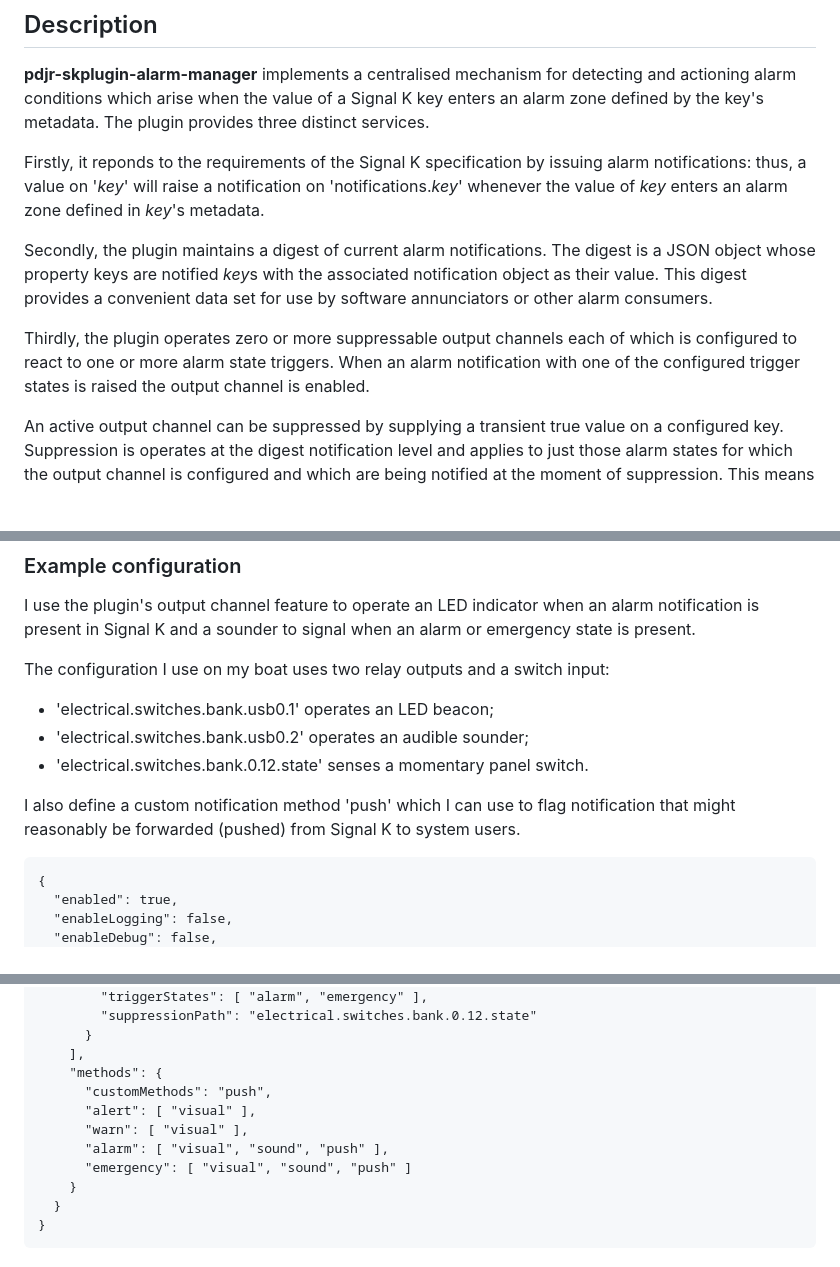
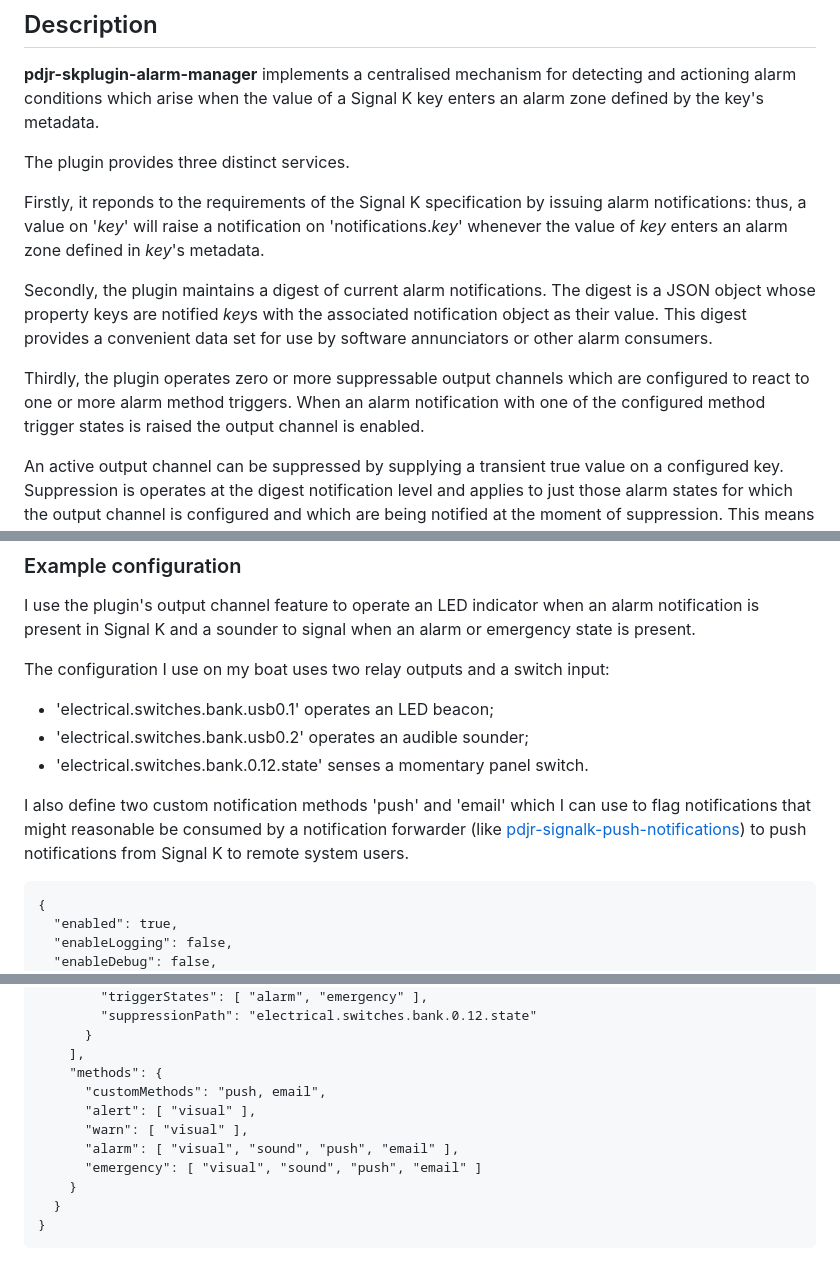
Before and after one commit to pdjr-signalk/pdjr-skplugin-alarm-manager, a Markdown page: README.md, 3 parts joined by grey strips. Drawn GitHub-style; blank space fills up the shorter version.

````diff
--- a/README.md
+++ b/README.md
@@ -8,6 +8,7 @@ conditions.
 __pdjr-skplugin-alarm-manager__ implements a centralised mechanism for
 detecting and actioning alarm conditions which arise when the value of
 a Signal K key enters an alarm zone defined by the key's metadata.
+
 The plugin provides three distinct services.
 
 Firstly, it reponds to the requirements of the Signal K specification
@@ -22,9 +23,9 @@ This digest provides a convenient data set for use by software
 annunciators or other alarm consumers.
 
 Thirdly, the plugin operates zero or more suppressable output channels
-each of which is configured to react to one or more alarm state triggers.
-When an alarm notification with one of the configured trigger states is
-raised the output channel is enabled.
+which are configured to react to one or more alarm method triggers.
+When an alarm notification with one of the configured method trigger
+states is raised the output channel is enabled.
 
 An active output channel can be suppressed by supplying a transient
 true value on a configured key.
@@ -177,9 +179,11 @@ switch input:
 * 'electrical.switches.bank.usb0.2' operates an audible sounder;
 * 'electrical.switches.bank.0.12.state' senses a momentary panel switch.
 
-I also define a custom notification method 'push' which I can use to
-flag notification that might reasonably be forwarded (pushed) from Signal
-K to system users.
+I also define two custom notification methods 'push' and 'email' which
+I can use to flag notifications that might reasonable be consumed by
+a notification forwarder (like
+[pdjr-signalk-push-notifications](https://github.com/pdjr-signalk/pdjr-skplugin-push-notifications))
+to push notifications from Signal K to remote system users.
 
 ```
 {
@@ -199,11 +203,11 @@ K to system users.
       }
     ],
     "methods": {
-      "customMethods": "push",
+      "customMethods": "push, email",
       "alert": [ "visual" ],
       "warn": [ "visual" ],
-      "alarm": [ "visual", "sound", "push" ],
-      "emergency": [ "visual", "sound", "push" ]
+      "alarm": [ "visual", "sound", "push", "email" ],
+      "emergency": [ "visual", "sound", "push", "email" ]
     }
   }
 }
````
Also changed, not shown: other parts of README.md (+1 -0 lines).
